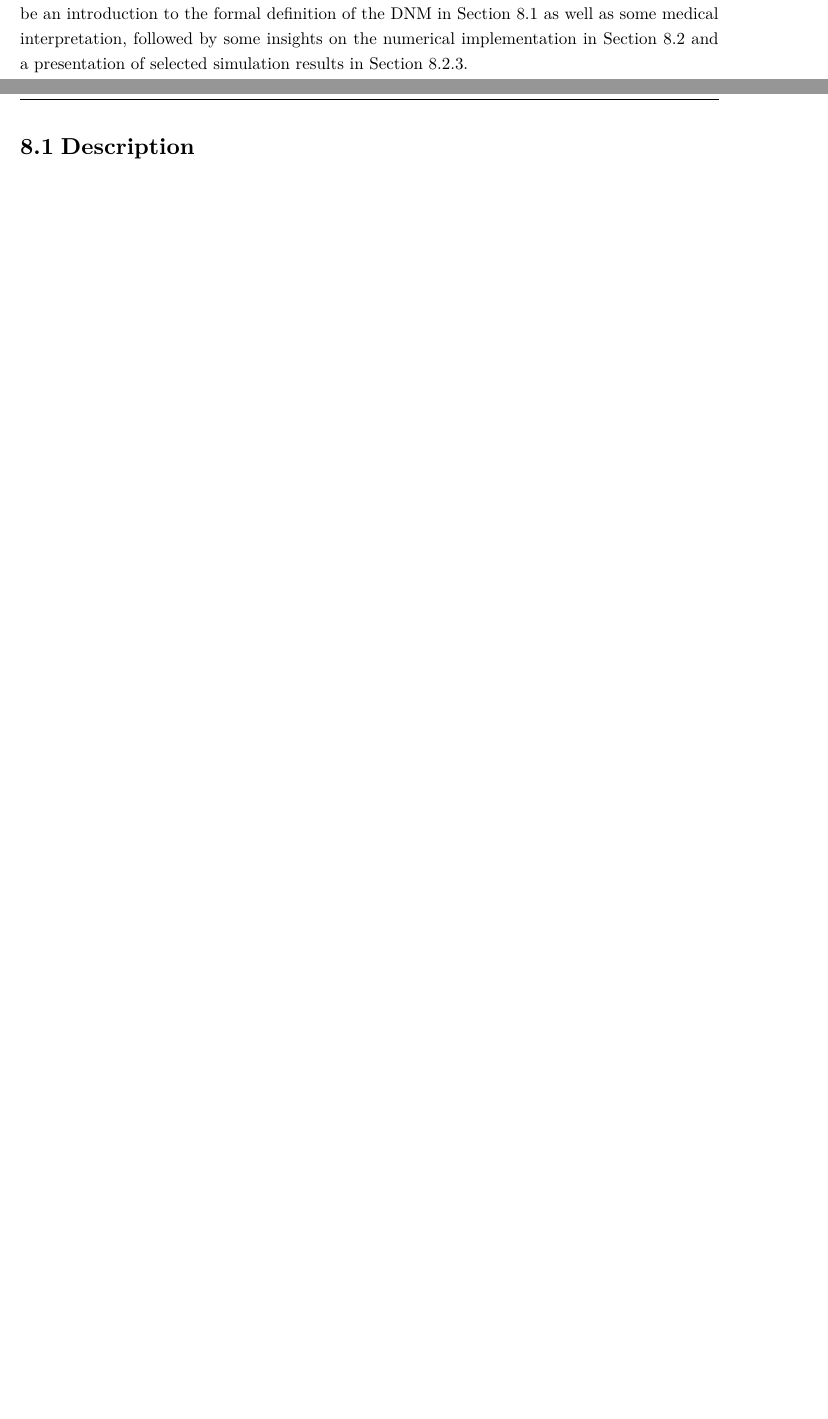
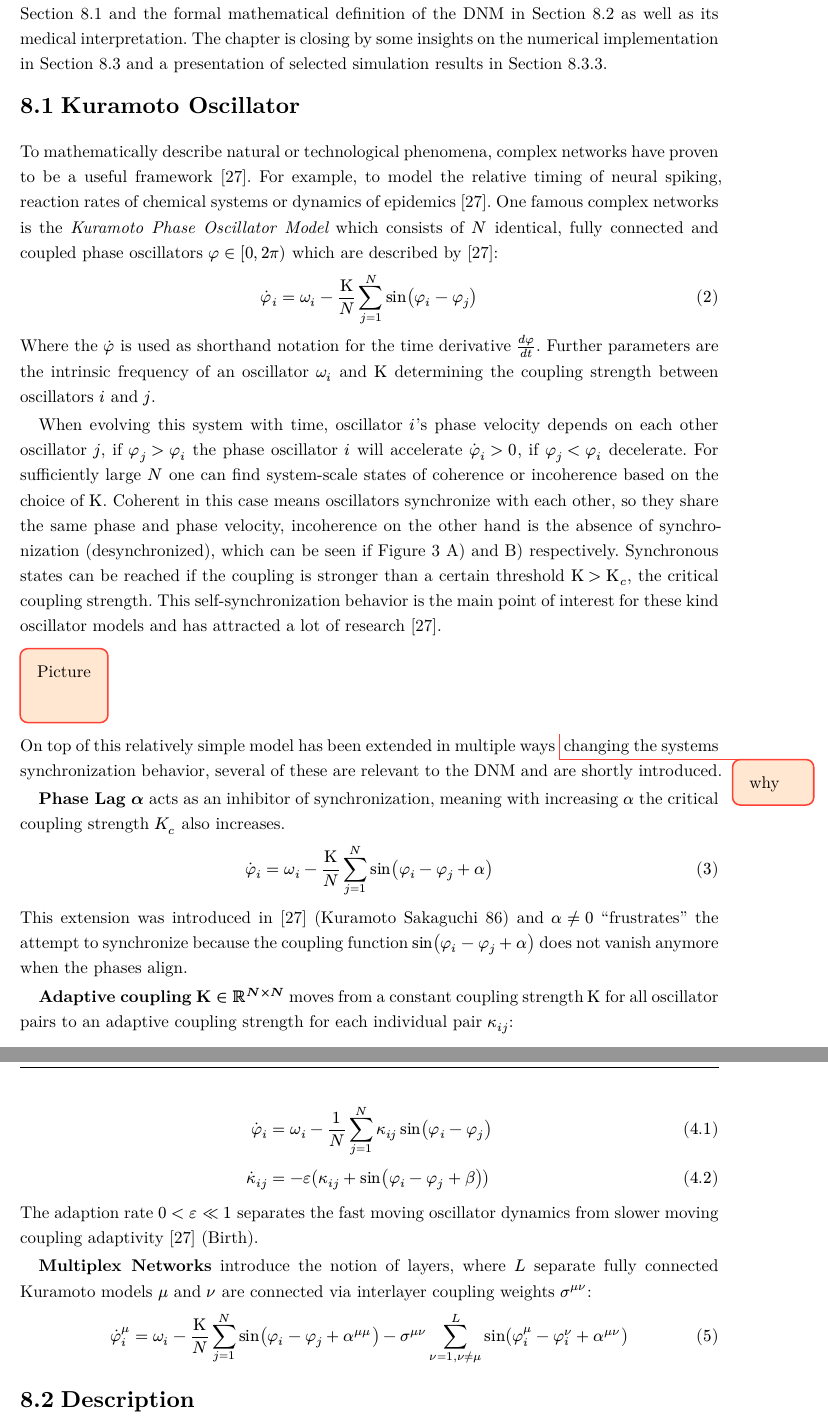
Before and after one commit to unartig/sepsis_osc, a Typst document (typst/main_thesis.typ): two parts of pages 29 and 30 of 45 before the commit and two parts of pages 30 and 31 of 47 after it, joined at a grey line, cut so that both start at the same text, the shorter picture padded with empty space. The pictures show the PDF file main_thesis.pdf that the author committed with the source.

Commit message:
Writing on DNM - Kuramoto

```diff
--- a/typst/main_thesis.typ
+++ b/typst/main_thesis.typ
@@ -280,4 +282,42 @@ The approach has also successfully applied to specific diseases such as Parkinso
 Building on these interaction centric principles has opened up new opportunities to study how the inflammatory processes emerge from the complex inter-organ communication.
 In particular @osc1 and @osc2 have introduced a dynamical systems that models the cytokine behavior in patients with sepsis and cancer.
 This functional model will be called #acl("DNM") from now on and serves as the main point of interest for this whole project.
-In this chapter there will be an introduction to the formal definition of the #acr("DNM") in @sec:dnmdesc as well as some medical interpretation, followed by some insights on the numerical implementation in @sec:dnmimp and a presentation of selected simulation results in @sec:dnmres.
+
+In this chapter there will be an introduction to the theoretical backbone of the #acr("DNM") in @sec:kuramoto and the formal mathematical definition of the #acr("DNM") in @sec:dnmdesc as well as its medical interpretation.
+The chapter is closing by some insights on the numerical implementation in @sec:dnmimp and a presentation of selected simulation results in @sec:dnmres.
+
+== Kuramoto Oscillator <sec:kuramoto>
+To mathematically describe natural or technological phenomena, complex networks have proven to be a useful framework @Placeholder.
+For example, to model the relative timing of neural spiking, reaction rates of chemical systems or dynamics of epidemics @Placeholder.
+One famous complex networks is the _Kuramoto Phase Oscillator Model_ which consists of $N$ identical, fully connected and coupled phase oscillators $phi in [0, 2pi)$ which are described by @Placeholder:
+$
+  dot(phi)_i = omega_i - Kappa/N sum^N_(j=1) sin(phi_i - phi_j)
+$ <eq:kuramoto>
+
+Where the $dot(phi)$ is used as shorthand notation for the time derivative $(d phi)/(d t)$.
+Further parameters are the intrinsic frequency of an oscillator $omega_i$ and $Kappa$ determining the coupling strength between oscillators $i$ and $j$.
+
+When evolving this system with time, oscillator $i$'s phase velocity depends on each other oscillator $j$, if $phi_j > phi_i$ the phase oscillator $i$ will accelerate $dot(phi)_i > 0$, if $phi_j < phi_i$ decelerate.
+For sufficiently large $N$ one can find system-scale states of coherence or incoherence based on the choice of $Kappa$.
+Coherent in this case means oscillators synchronize with each other, so they share the same phase and phase velocity, incoherence on the other hand is the absence of synchronization (desynchronized), which can be seen if @fig:sync A) and B) respectively.
+Synchronous states can be reached if the coupling is stronger than a certain threshold $Kappa>Kappa_c$, the critical coupling strength.
+This self-synchronization behavior is the main point of interest for these kind oscillator models and has attracted a lot of research @Placeholder.
+
+#TODO[Picture #figure("")<fig:sync>]
+On top of this relatively simple model has been extended in multiple ways #todo[why] changing the systems synchronization behavior, several of these are relevant to the #acr("DNM") and are shortly introduced.
+
+*Phase Lag $alpha$* acts as an inhibitor of synchronization, meaning with increasing $alpha$ the critical coupling strength $K_c$ also increases.
+$
+  dot(phi)_i = omega_i - Kappa/N sum^N_(j=1) sin(phi_i - phi_j + alpha)
+$
+This extension was introduced in @Placeholder (Kuramoto Sakaguchi 86) and $alpha!=0$ "frustrates" the attempt to synchronize because the coupling function $sin(phi_i - phi_j + alpha)$ does not vanish anymore when the phases align.
+
+*Adaptive coupling $bold(Kappa) in RR^(N times N)$* moves from a constant coupling strength $Kappa$ for all oscillator pairs to an adaptive coupling strength for each individual pair $kappa_(i j)$:
+$
+        dot(phi)_i & = omega_i - 1/N sum^N_(j=1) kappa_(i j) sin(phi_i - phi_j) \
+  dot(kappa)_(i j) & = - epsilon (kappa_(i j) + sin(phi_i - phi_j + beta))
+$ <eq:kurasaka>
+The adaption rate $0 < epsilon << 1$ separates the fast moving oscillator dynamics from slower moving coupling adaptivity @Placeholder (Birth).
+// neuro scientific plasticity?
+
+*Multiplex Networks* introduce the notion of layers, where $L$ separate fully connected Kuramoto models $mu$ and $nu$ are connected via interlayer coupling weights $sigma^(mu nu)$:
```
Also changed, not shown: typst/bibliography.bib (+6 -0 lines), main_thesis.pdf, typst/main_thesis.typ (26 more changed lines).
